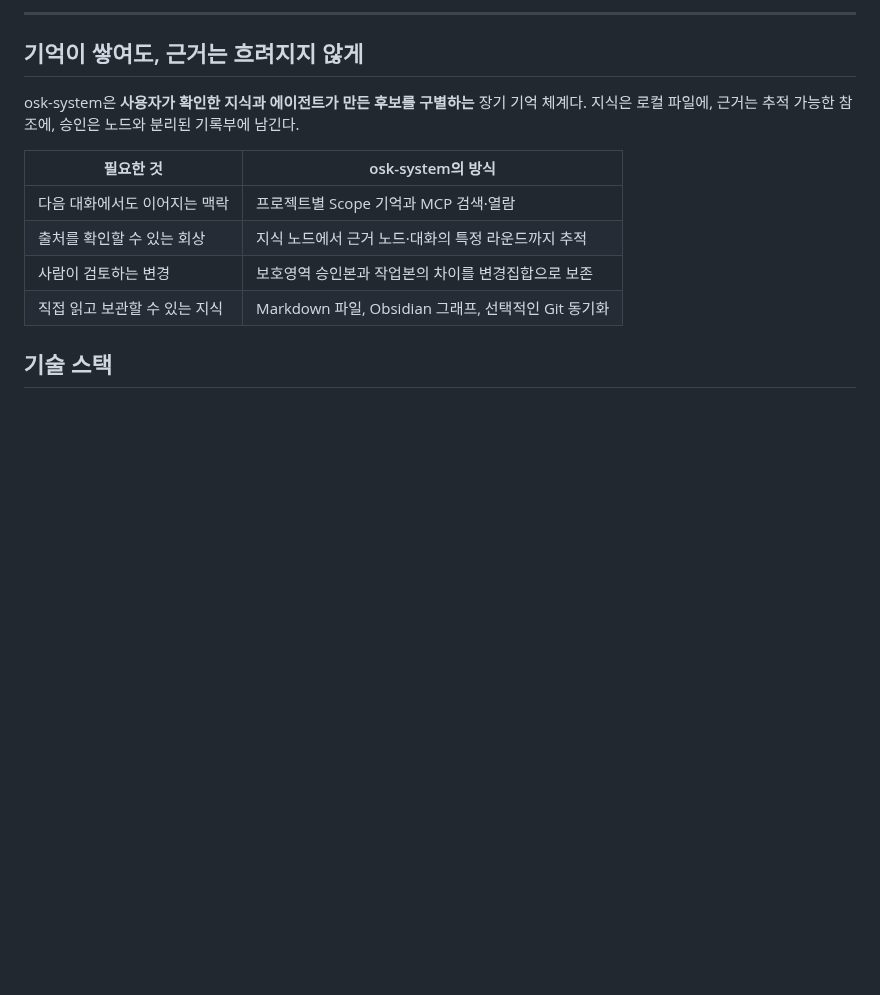
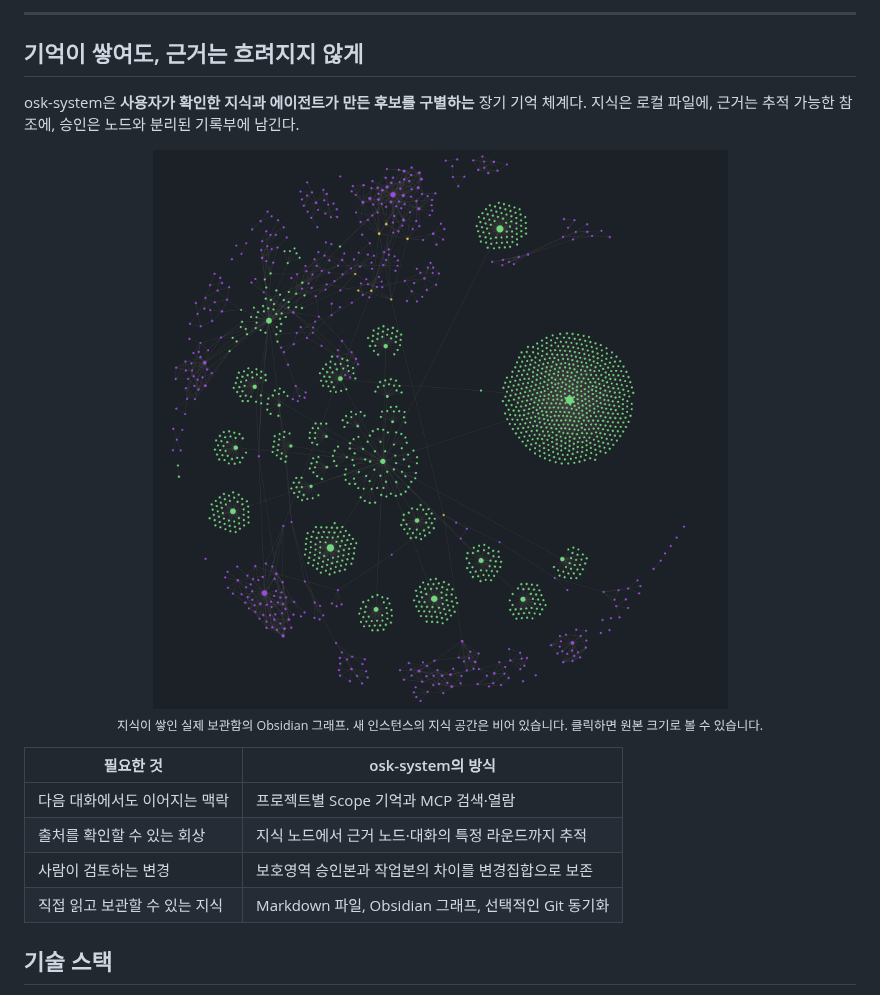
Before and after one commit to lpaiu-cs/osk-system, a Markdown page: README.ko.md, the part around one of its changes. Drawn GitHub-style; pictures changed too: docs/assets/readme/obsidian-graph.png (added); blank space fills up the shorter version.

Commit message:
docs: add real Obsidian graph and usage screenshots

```diff
--- a/README.ko.md
+++ b/README.ko.md
@@ -40,6 +40,12 @@ osk-system은 **사용자가 확인한 지식과 에이전트가 만든 후보
 장기 기억 체계다. 지식은 로컬 파일에, 근거는 추적 가능한 참조에,
 승인은 노드와 분리된 기록부에 남긴다.
 
+<p align="center">
+  <a href="docs/assets/readme/obsidian-graph.png"><img src="docs/assets/readme/obsidian-graph.png" alt="실제 osk-system 보관함의 Obsidian 전체 그래프: 초록색과 보라색 지식 노드들이 군집을 이루며 연결된 모습" width="680"></a>
+  <br>
+  <sub>지식이 쌓인 실제 보관함의 Obsidian 그래프. 새 인스턴스의 지식 공간은 비어 있습니다. 클릭하면 원본 크기로 볼 수 있습니다.</sub>
+</p>
+
 | 필요한 것 | osk-system의 방식 |
 |---|---|
 | 다음 대화에서도 이어지는 맥락 | 프로젝트별 Scope 기억과 MCP 검색·열람 |
```
Also changed, not shown: other parts of README.ko.md (+6 -0 lines), README.md (+12 -0 lines), docs/assets/readme/obsidian-note-local-graph.png (added).
